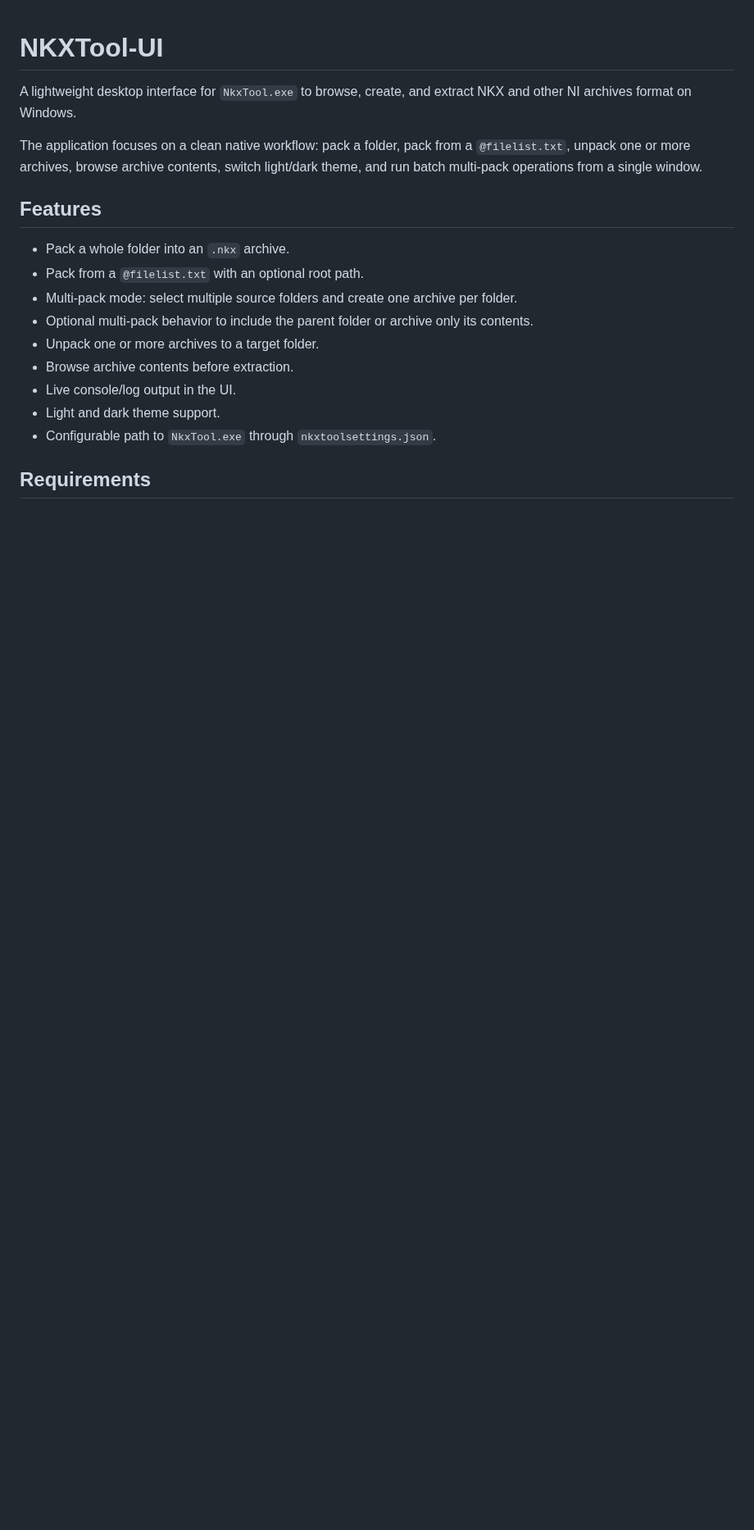
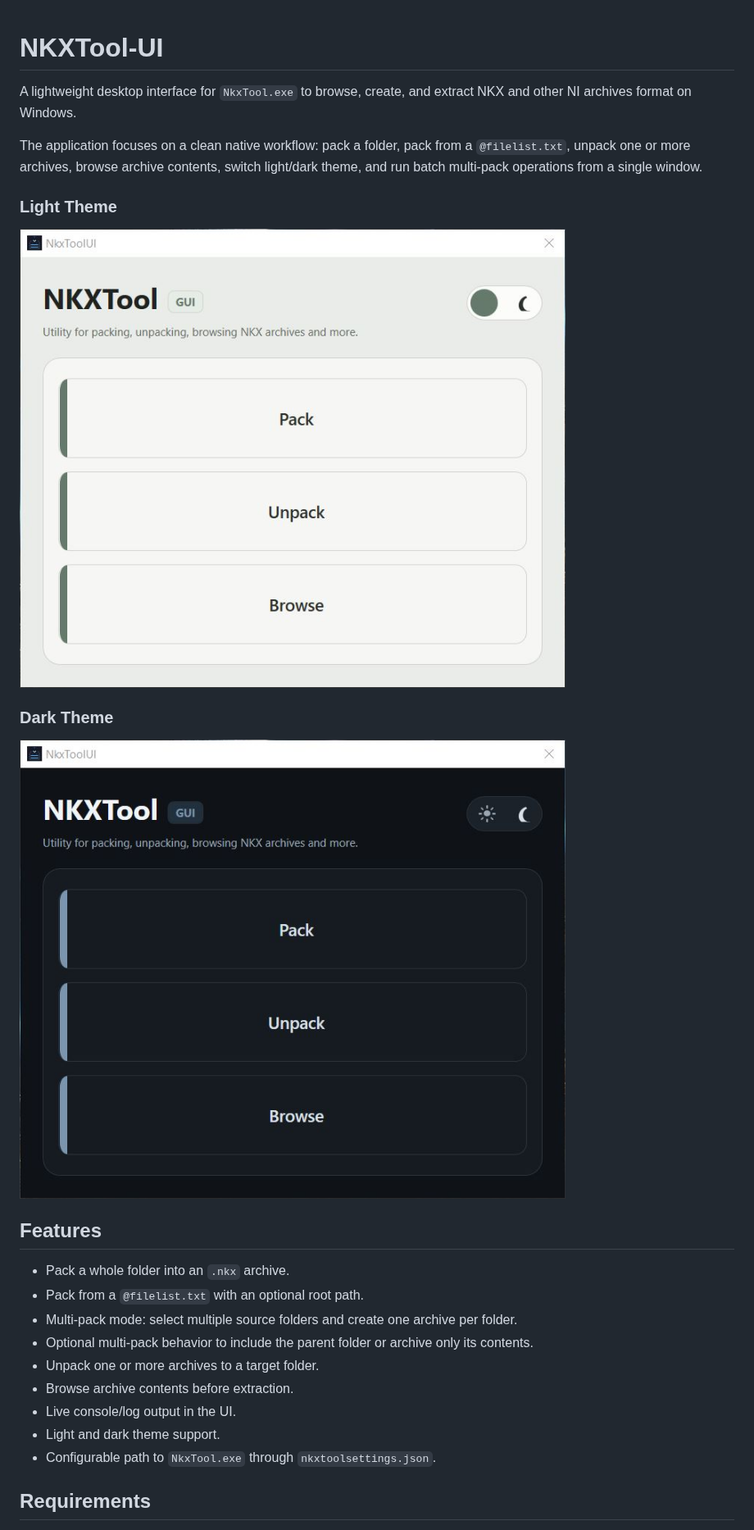
Before and after one commit to manzing/NKXTool-UI, a Markdown page: README.md, the part around the change. Shown at 82% size. Drawn GitHub-style; pictures changed too: Assets/NkxToolUI-Dark.jpg (added), Assets/NkxToolUI-Light.jpg (added); blank space fills up the shorter version.

Commit message:
Readme pictures

```diff
--- a/README.md
+++ b/README.md
@@ -3,6 +3,12 @@
 A lightweight desktop interface for `NkxTool.exe` to browse, create, and extract NKX and other NI archives format on Windows.
 
 The application focuses on a clean native workflow: pack a folder, pack from a `@filelist.txt`, unpack one or more archives, browse archive contents, switch light/dark theme, and run batch multi-pack operations from a single window.
+
+### Light Theme
+![Main window](./Assets/NkxToolUI-Light.jpg)
+
+### Dark Theme
+![Main window](./Assets/NkxToolUI-Dark.jpg)
 
 ## Features
 
```
